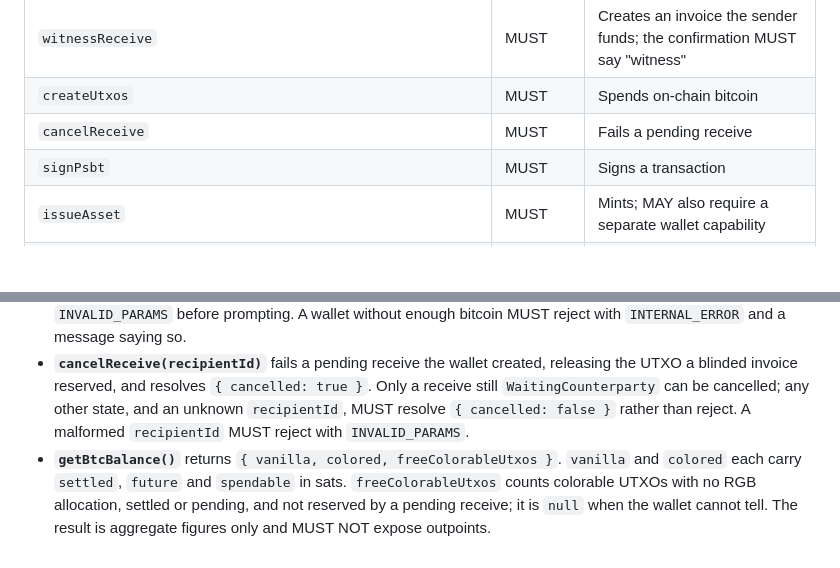
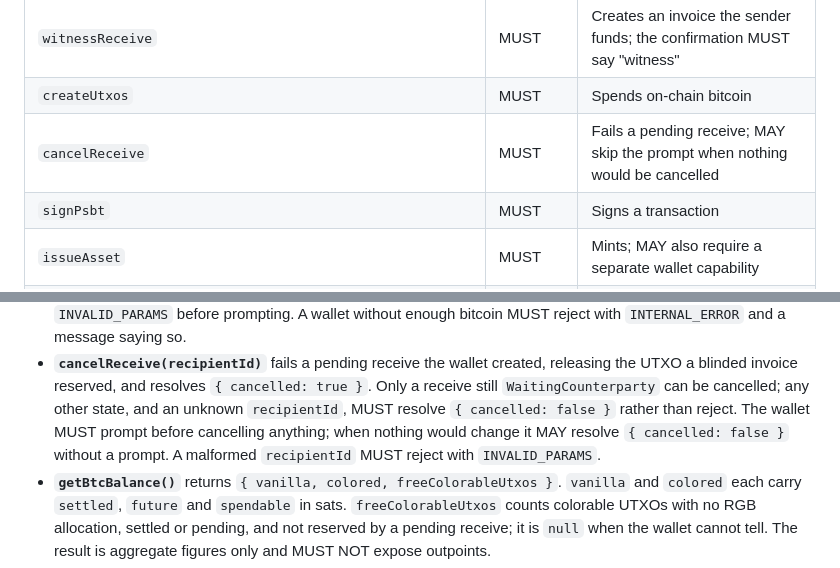
Before and after one commit to kaleidoswap/webrgb, a Markdown page: SPEC.md, 2 parts joined by grey strips. Drawn GitHub-style; blank space fills up the shorter version.

Commit message:
docs(spec): cancelReceive may skip the prompt when nothing would be cancelled

```diff
--- a/SPEC.md
+++ b/SPEC.md
@@ -70,7 +70,7 @@ Beyond the connection, consent is per call:
 | `blindReceive` | MUST | Creates an invoice that binds a UTXO |
 | `witnessReceive` | MUST | Creates an invoice the sender funds; the confirmation MUST say "witness" |
 | `createUtxos` | MUST | Spends on-chain bitcoin |
-| `cancelReceive` | MUST | Fails a pending receive |
+| `cancelReceive` | MUST | Fails a pending receive; MAY skip the prompt when nothing would be cancelled |
 | `signPsbt` | MUST | Signs a transaction |
 | `issueAsset` | MUST | Mints; MAY also require a separate wallet capability |
 | `sendAsset` | MUST | Moves assets |
@@ -123,7 +123,9 @@ around them.
   releasing the UTXO a blinded invoice reserved, and resolves
   `{ cancelled: true }`. Only a receive still `WaitingCounterparty` can be
   cancelled; any other state, and an unknown `recipientId`, MUST resolve
-  `{ cancelled: false }` rather than reject. A malformed `recipientId` MUST
+  `{ cancelled: false }` rather than reject. The wallet MUST prompt before
+  cancelling anything; when nothing would change it MAY resolve
+  `{ cancelled: false }` without a prompt. A malformed `recipientId` MUST
   reject with `INVALID_PARAMS`.
 - **`getBtcBalance()`** returns `{ vanilla, colored, freeColorableUtxos }`.
   `vanilla` and `colored` each carry `settled`, `future` and `spendable` in
```
